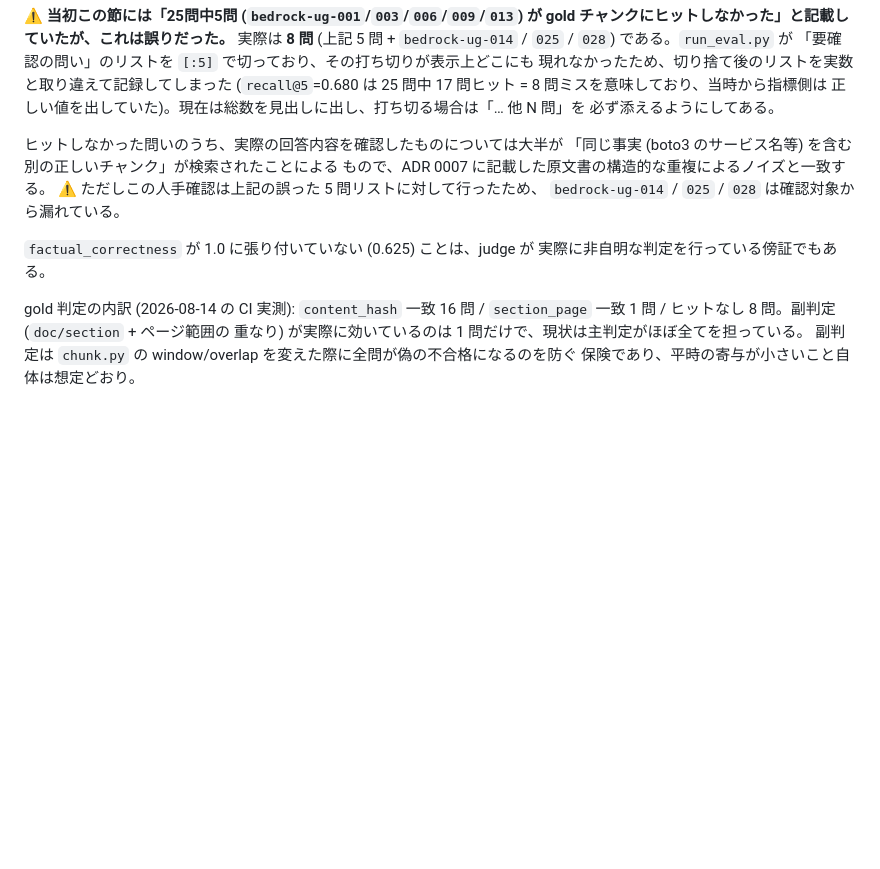
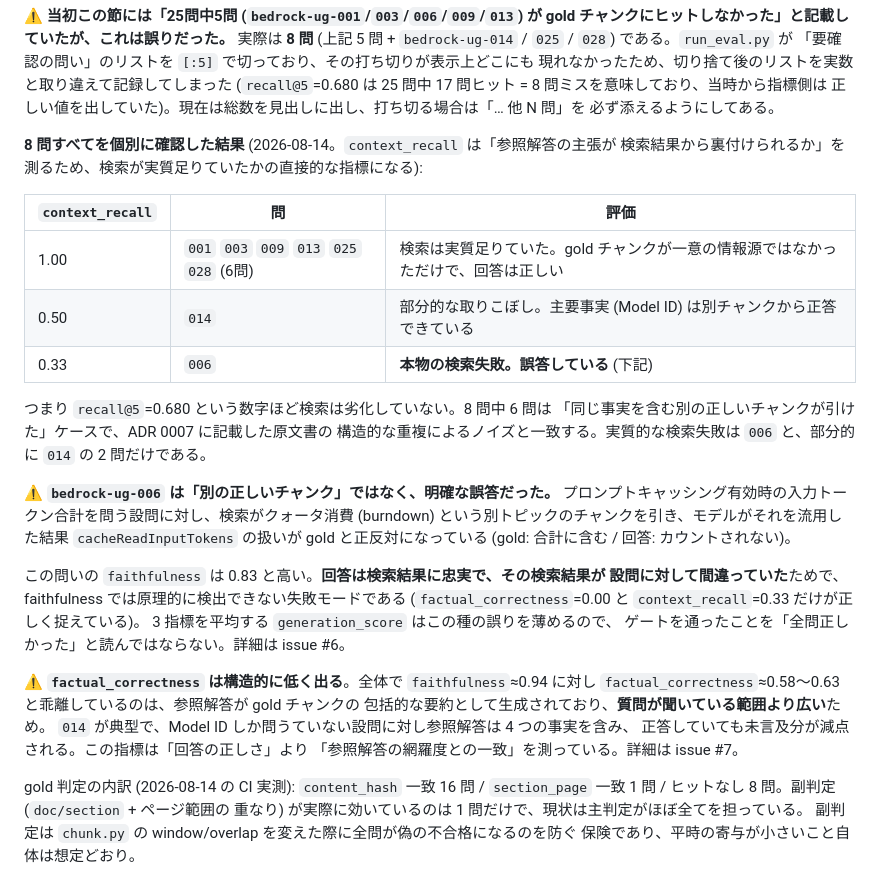
Before and after one commit to yasaims/LLMOps-RAG, a Markdown page: docs/adr/0009-cicd-quality-gate.md, the part around the change. GitHub-like rendering; blank space fills up the shorter version.

Commit message:
Record what the eight retrieval misses actually were
All eight were reviewed individually. Splitting them by context_recall
separates a scoring artifact from a real failure: six sit at 1.00, which
means the retrieved chunks did support the reference and the gold chunk
simply was not the only source; 014 sits at 0.50 with the asked-for fact
still answered correctly; 006 sits at 0.33 and is wrong.

006 deserved the correction most. The ADR described the misses as mostly
"a different but correct chunk", and that reading does not survive
contact with this one: asked how to total input tokens under prompt
caching, retrieval returned a chunk about quota burndown and the answer
inverted the gold on cacheReadInputTokens - counted per the reference,
excluded per the answer. Its faithfulness is 0.83, because the answer is
faithful to a chunk that does not answer the question, which is the
failure mode faithfulness cannot see and averaging three metrics into
generation_score dilutes.

Also note why factual_correctness sits near 0.6 while faithfulness sits
near 0.94: the references were generated as comprehensive summaries of
the gold chunk and reach past what the question asks, so a correct
answer loses points for the parts it had no reason to mention.

Both are filed - #6 for the 006 retrieval failure, #7 for the reference
scope - rather than left as prose here.

Co-Authored-By: Claude Opus 5 <noreply@anthropic.com>

```diff
--- a/docs/adr/0009-cicd-quality-gate.md
+++ b/docs/adr/0009-cicd-quality-gate.md
@@ -79,14 +79,38 @@ ADR 0007) に広い tolerance を割り当てている理由: n=25, p≈0.8 程
 正しい値を出していた)。現在は総数を見出しに出し、打ち切る場合は「… 他 N 問」を
 必ず添えるようにしてある。
 
-ヒットしなかった問いのうち、実際の回答内容を確認したものについては大半が
-「同じ事実 (boto3 のサービス名等) を含む別の正しいチャンク」が検索されたことによる
-もので、ADR 0007 に記載した原文書の構造的な重複によるノイズと一致する。
-⚠️ ただしこの人手確認は上記の誤った 5 問リストに対して行ったため、
-`bedrock-ug-014` / `025` / `028` は確認対象から漏れている。
+**8 問すべてを個別に確認した結果** (2026-08-14。`context_recall` は「参照解答の主張が
+検索結果から裏付けられるか」を測るため、検索が実質足りていたかの直接的な指標になる):
 
-`factual_correctness` が 1.0 に張り付いていない (0.625) ことは、judge が
-実際に非自明な判定を行っている傍証でもある。
+| `context_recall` | 問 | 評価 |
+|---|---|---|
+| 1.00 | `001` `003` `009` `013` `025` `028` (6問) | 検索は実質足りていた。gold チャンクが一意の情報源ではなかっただけで、回答は正しい |
+| 0.50 | `014` | 部分的な取りこぼし。主要事実 (Model ID) は別チャンクから正答できている |
+| 0.33 | `006` | **本物の検索失敗。誤答している** (下記) |
+
+つまり `recall@5`=0.680 という数字ほど検索は劣化していない。8 問中 6 問は
+「同じ事実を含む別の正しいチャンクが引けた」ケースで、ADR 0007 に記載した原文書の
+構造的な重複によるノイズと一致する。実質的な検索失敗は `006` と、部分的に `014` の
+2 問だけである。
+
+⚠️ **`bedrock-ug-006` は「別の正しいチャンク」ではなく、明確な誤答だった。**
+プロンプトキャッシング有効時の入力トークン合計を問う設問に対し、検索がクォータ消費
+(burndown) という別トピックのチャンクを引き、モデルがそれを流用した結果
+`cacheReadInputTokens` の扱いが gold と正反対になっている
+(gold: 合計に含む / 回答: カウントされない)。
+
+この問いの `faithfulness` は 0.83 と高い。**回答は検索結果に忠実で、その検索結果が
+設問に対して間違っていた**ためで、faithfulness では原理的に検出できない失敗モードである
+(`factual_correctness`=0.00 と `context_recall`=0.33 だけが正しく捉えている)。
+3 指標を平均する `generation_score` はこの種の誤りを薄めるので、
+ゲートを通ったことを「全問正しかった」と読んではならない。詳細は issue #6。
+
+⚠️ **`factual_correctness` は構造的に低く出る**。全体で `faithfulness`≈0.94 に対し
+`factual_correctness`≈0.58〜0.63 と乖離しているのは、参照解答が gold チャンクの
+包括的な要約として生成されており、**質問が聞いている範囲より広い**ため。
+`014` が典型で、Model ID しか問うていない設問に対し参照解答は 4 つの事実を含み、
+正答していても未言及分が減点される。この指標は「回答の正しさ」より
+「参照解答の網羅度との一致」を測っている。詳細は issue #7。
 
 gold 判定の内訳 (2026-08-14 の CI 実測): `content_hash` 一致 16 問 /
 `section_page` 一致 1 問 / ヒットなし 8 問。副判定 (`doc/section` + ページ範囲の
```
